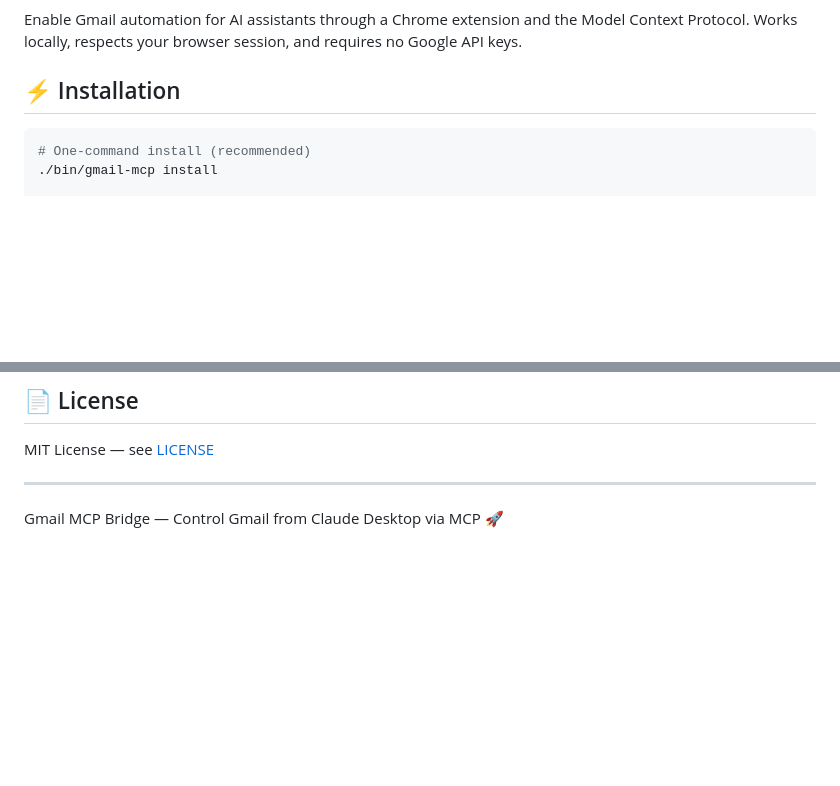
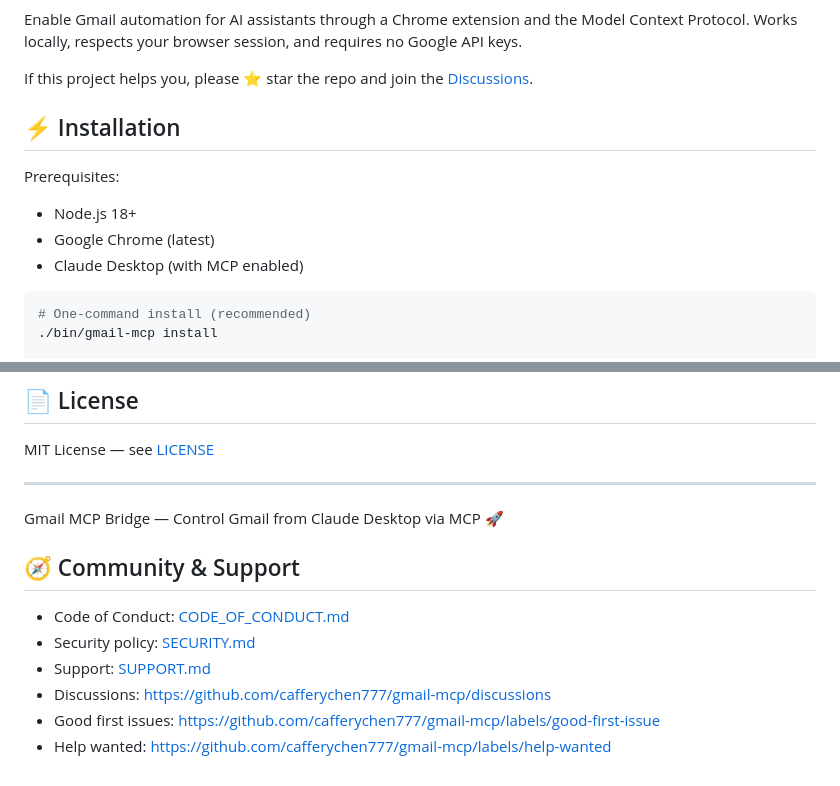
Before and after one commit to cafferychen777/gmail-mcp, a Markdown page: README.md, 2 parts joined by grey strips. Rendered like a GitHub page; blank space fills up the shorter version.

Commit message:
docs: add CTA and prerequisites; add discussions badge/link

````diff
--- a/README.md
+++ b/README.md
@@ -14,7 +15,14 @@ English | [中文文档 README.zh-CN.md](./README.zh-CN.md)
 
 Enable Gmail automation for AI assistants through a Chrome extension and the Model Context Protocol. Works locally, respects your browser session, and requires no Google API keys.
 
+If this project helps you, please ⭐ star the repo and join the [Discussions](https://github.com/cafferychen777/gmail-mcp/discussions).
+
 ## ⚡ Installation
+
+Prerequisites:
+- Node.js 18+
+- Google Chrome (latest)
+- Claude Desktop (with MCP enabled)
 
 ```bash
 # One-command install (recommended)
@@ -122,3 +130,12 @@ MIT License — see [LICENSE](LICENSE)
 ---
 
 Gmail MCP Bridge — Control Gmail from Claude Desktop via MCP 🚀
+
+## 🧭 Community & Support
+
+- Code of Conduct: [CODE_OF_CONDUCT.md](CODE_OF_CONDUCT.md)
+- Security policy: [SECURITY.md](SECURITY.md)
+- Support: [SUPPORT.md](SUPPORT.md)
+- Discussions: https://github.com/cafferychen777/gmail-mcp/discussions
+- Good first issues: https://github.com/cafferychen777/gmail-mcp/labels/good-first-issue
+- Help wanted: https://github.com/cafferychen777/gmail-mcp/labels/help-wanted
````
Also changed, not shown: other parts of README.md (+1 -0 lines).
